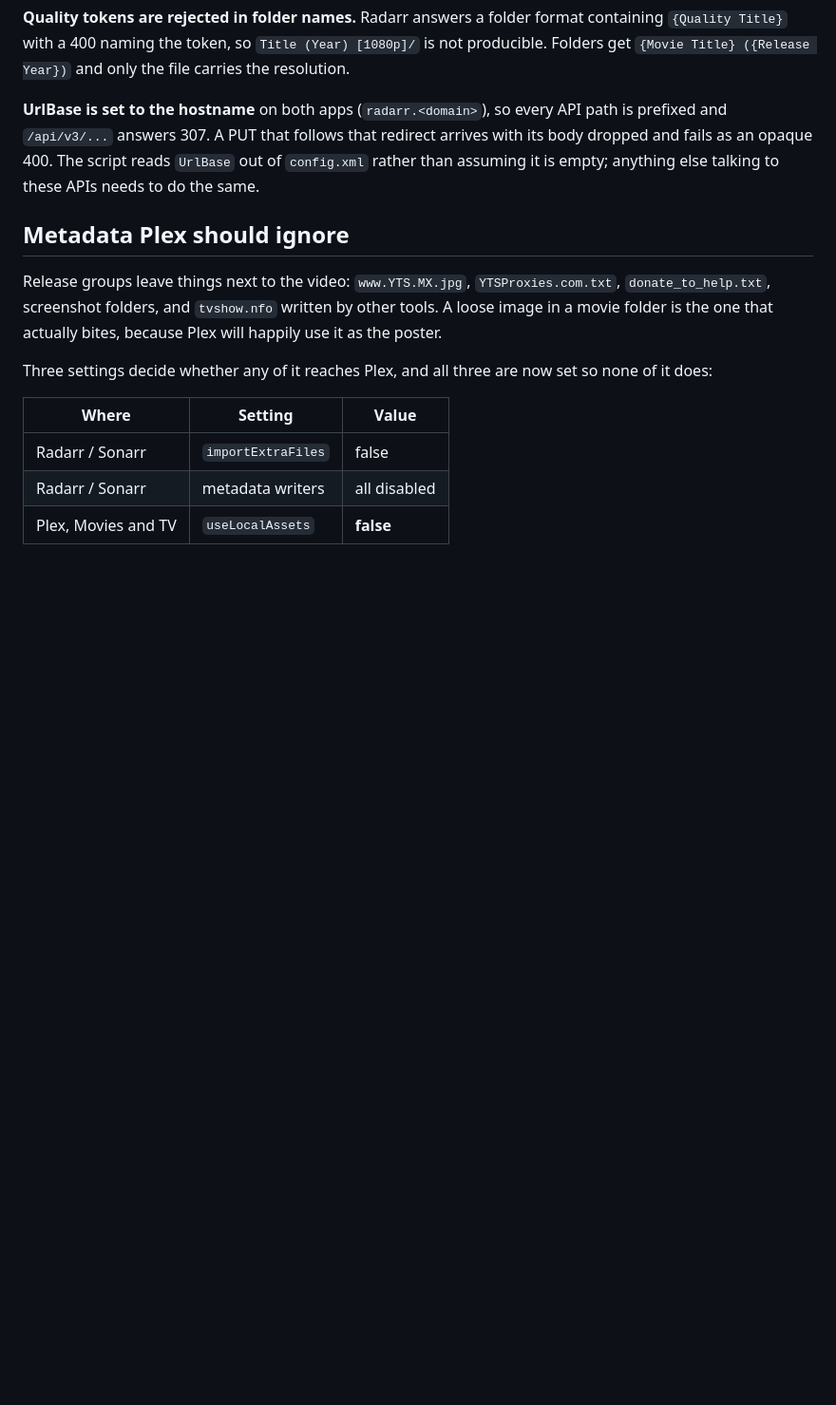
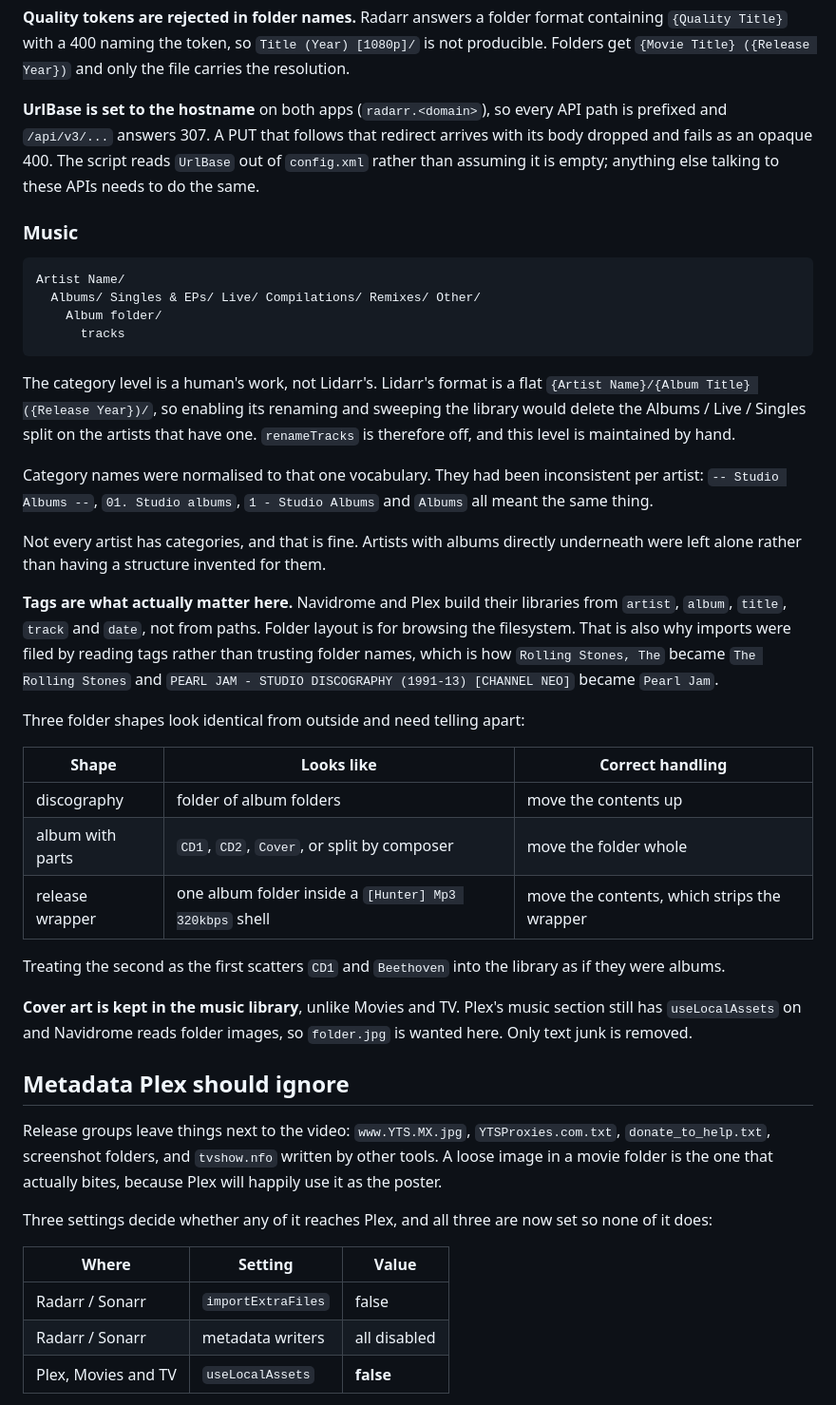
Before and after one commit to numbawon/C2MediaServerStack, a Markdown page: README.md, the part around the change. Shown at 95% size. Drawn GitHub-style; blank space fills up the shorter version.

Commit message:
Document the music layout, and why Lidarr does not own it
Music is Artist/Category/Album, where the category level is a human's work.
Lidarr's format is a flat Artist/Album (Year), so turning its renaming on
and sweeping the library would delete the Albums/Live/Singles split that
someone built by hand on seven artists. renameTracks stays off.

The category names were normalised to one vocabulary. They had meant the
same thing while looking entirely different: "-- Studio Albums --",
"01. Studio albums", "1 - Studio Albums" and "Albums" were four spellings
of Albums across four artists. 18 renames and 11 merges, no collisions,
file count identical before and after.

Artists whose albums sit directly under them were left flat rather than
having a structure invented for them.

The 26 GB that was sitting outside every library is now filed. Artist came
from tags rather than folder names, because the folder names are release
strings. Worth writing down: three folder shapes are indistinguishable
from outside -- a discography, an album that merely has CD1/CD2/Cover
subfolders, and a release wrapper containing a single album folder. The
first needs its contents moved up, the second must move whole, the third
also unwraps. A heuristic got two of them wrong and would have scattered
CD1 and Beethoven into the library as separate albums, so the shape is
declared per folder instead.

13.6 GB of it turned out to be pure duplication. Four artist folders
matched the library on every album, at equivalent bitrate, with no album
where the incoming copy had more tracks: 1394 tracks in, 1394 already
present. The two files that escaped the album-tag comparison had no album
tag at all and both already existed. Deleted after that was established,
not before.

Cover art is deliberately kept in the music library, unlike Movies and TV.
Plex's music section still has useLocalAssets on and Navidrome reads
folder images, so folder.jpg is wanted here; only text junk was removed.

````diff
--- a/README.md
+++ b/README.md
@@ -722,6 +722,52 @@ follows that redirect arrives with its body dropped and fails as an opaque
 400. The script reads `UrlBase` out of `config.xml` rather than assuming
 it is empty; anything else talking to these APIs needs to do the same.
 
+### Music
+
+```
+Artist Name/
+  Albums/ Singles & EPs/ Live/ Compilations/ Remixes/ Other/
+    Album folder/
+      tracks
+```
+
+The category level is a human's work, not Lidarr's. Lidarr's format is a
+flat `{Artist Name}/{Album Title} ({Release Year})/`, so enabling its
+renaming and sweeping the library would delete the Albums / Live / Singles
+split on the artists that have one. `renameTracks` is therefore off, and
+this level is maintained by hand.
+
+Category names were normalised to that one vocabulary. They had been
+inconsistent per artist: `-- Studio Albums --`, `01. Studio albums`,
+`1 - Studio Albums` and `Albums` all meant the same thing.
+
+Not every artist has categories, and that is fine. Artists with albums
+directly underneath were left alone rather than having a structure
+invented for them.
+
+**Tags are what actually matter here.** Navidrome and Plex build their
+libraries from `artist`, `album`, `title`, `track` and `date`, not from
+paths. Folder layout is for browsing the filesystem. That is also why
+imports were filed by reading tags rather than trusting folder names,
+which is how `Rolling Stones, The` became `The Rolling Stones` and
+`PEARL JAM - STUDIO DISCOGRAPHY (1991-13) [CHANNEL NEO]` became
+`Pearl Jam`.
+
+Three folder shapes look identical from outside and need telling apart:
+
+| Shape | Looks like | Correct handling |
+| --- | --- | --- |
+| discography | folder of album folders | move the contents up |
+| album with parts | `CD1`, `CD2`, `Cover`, or split by composer | move the folder whole |
+| release wrapper | one album folder inside a `[Hunter] Mp3 320kbps` shell | move the contents, which strips the wrapper |
+
+Treating the second as the first scatters `CD1` and `Beethoven` into the
+library as if they were albums.
+
+**Cover art is kept in the music library**, unlike Movies and TV. Plex's
+music section still has `useLocalAssets` on and Navidrome reads folder
+images, so `folder.jpg` is wanted here. Only text junk is removed.
+
 ## Metadata Plex should ignore
 
 Release groups leave things next to the video: `www.YTS.MX.jpg`,
````
